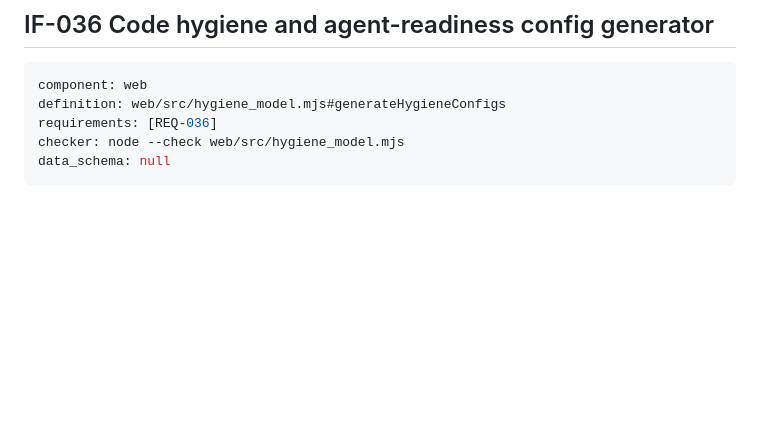
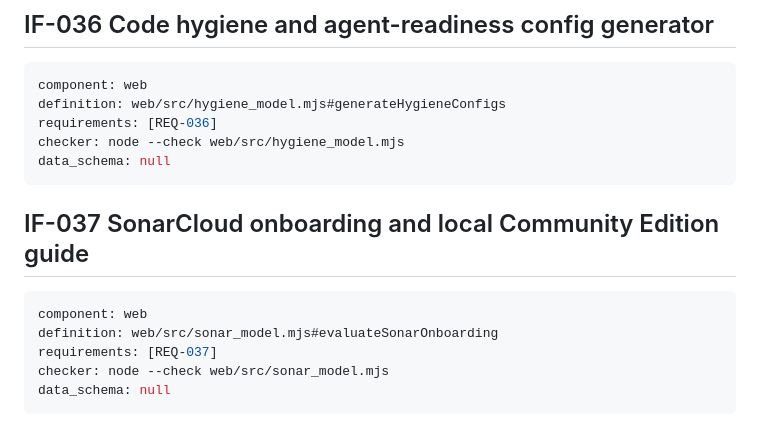
Before and after one commit to fupacat/ossalot, a Markdown page: docs/mcswe/interfaces.md, the part around the change. Drawn GitHub-style; blank space fills up the shorter version.

````diff
--- a/docs/mcswe/interfaces.md
+++ b/docs/mcswe/interfaces.md
@@ -384,3 +384,13 @@ requirements: [REQ-036]
 checker: node --check web/src/hygiene_model.mjs
 data_schema: null
 ```
+
+## IF-037 SonarCloud onboarding and local Community Edition guide
+
+```yaml
+component: web
+definition: web/src/sonar_model.mjs#evaluateSonarOnboarding
+requirements: [REQ-037]
+checker: node --check web/src/sonar_model.mjs
+data_schema: null
+```
````
Also changed, not shown: docs/mcswe/decisions.md (+10 -0 lines), docs/mcswe/requirements.md (+14 -0 lines).
